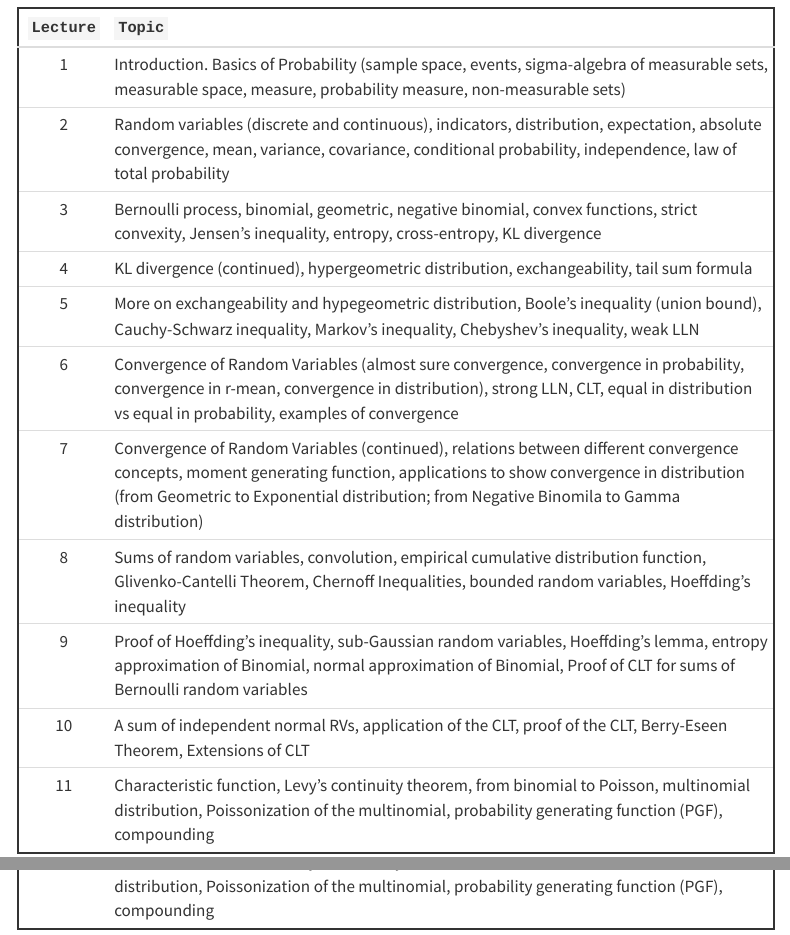
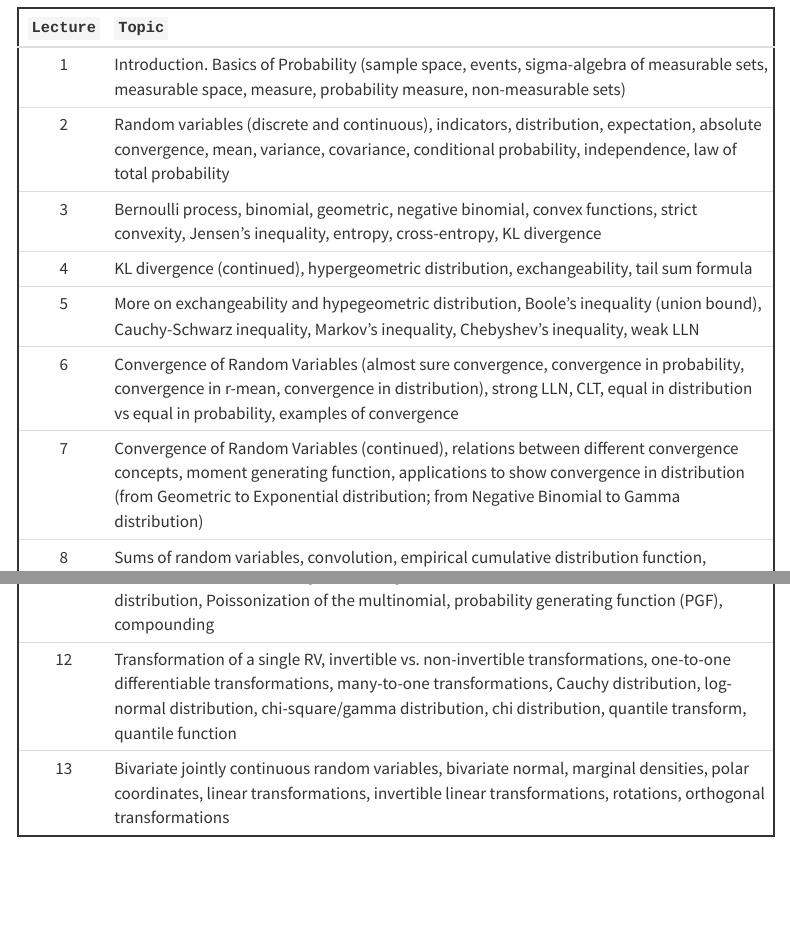
Before and after one commit to berkeley-stat201a/fall-2024, a Quarto document (schedule.qmd): the page in a window 1100 px wide, from 70 px down, and a second part further down, joined at a grey line. Rendered offline with R 4.5, knitr and Pandoc in place of Quarto, with nearby package versions; menus at the side of the page are left out.

Commit message:
updated schedule

```diff
--- a/schedule.qmd
+++ b/schedule.qmd
@@ -11,8 +11,10 @@ tbl-colwidths: [10, 90]
 | 4 | KL divergence (continued), hypergeometric distribution, exchangeability, tail sum formula |
 | 5 | More on exchangeability and hypegeometric distribution, Boole's inequality (union bound), Cauchy-Schwarz inequality, Markov's inequality, Chebyshev's inequality, weak LLN |
 | 6 | Convergence of Random Variables (almost sure convergence, convergence in probability, convergence in r-mean, convergence in distribution), strong LLN, CLT, equal in distribution vs equal in probability, examples of convergence |
-| 7 | Convergence of Random Variables (continued), relations between different convergence concepts, moment generating function, applications to show convergence in distribution  (from Geometric to Exponential distribution; from Negative Binomila to Gamma distribution) |
+| 7 | Convergence of Random Variables (continued), relations between different convergence concepts, moment generating function, applications to show convergence in distribution  (from Geometric to Exponential distribution; from Negative Binomial to Gamma distribution) |
 | 8 | Sums of random variables, convolution, empirical cumulative distribution function, Glivenko-Cantelli Theorem, Chernoff Inequalities, bounded random variables, Hoeffding's inequality |
 | 9 | Proof of Hoeffding's inequality, sub-Gaussian random variables, Hoeffding's lemma, entropy approximation of Binomial, normal approximation of Binomial, Proof of CLT for sums of Bernoulli random variables |
 | 10 | A sum of independent normal RVs, application of the CLT, proof of the CLT, Berry-Eseen Theorem, Extensions of CLT |
 | 11 | Characteristic function, Levy's continuity theorem, from binomial to Poisson, multinomial distribution, Poissonization of the multinomial, probability generating function (PGF), compounding |
+| 12 | Transformation of a single RV, invertible vs. non-invertible transformations, one-to-one differentiable transformations, many-to-one transformations, Cauchy distribution, log-normal distribution, chi-square/gamma distribution, chi distribution, quantile transform, quantile function |
+| 13 | Bivariate jointly continuous random variables, bivariate normal, marginal densities, polar coordinates, linear transformations, invertible linear transformations, rotations, orthogonal transformations |
```
